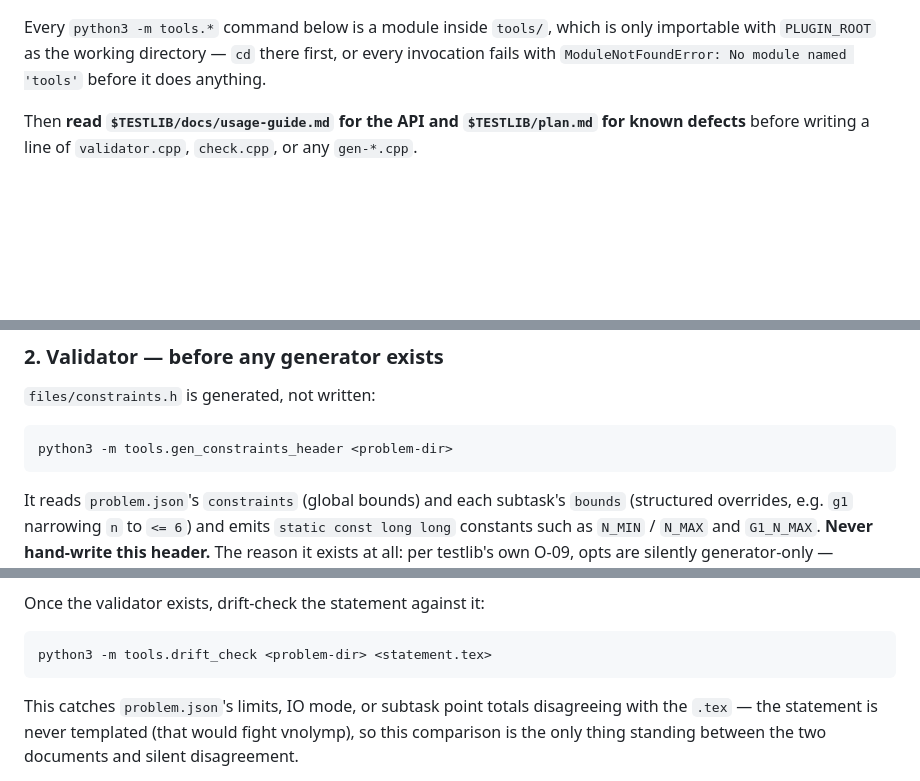
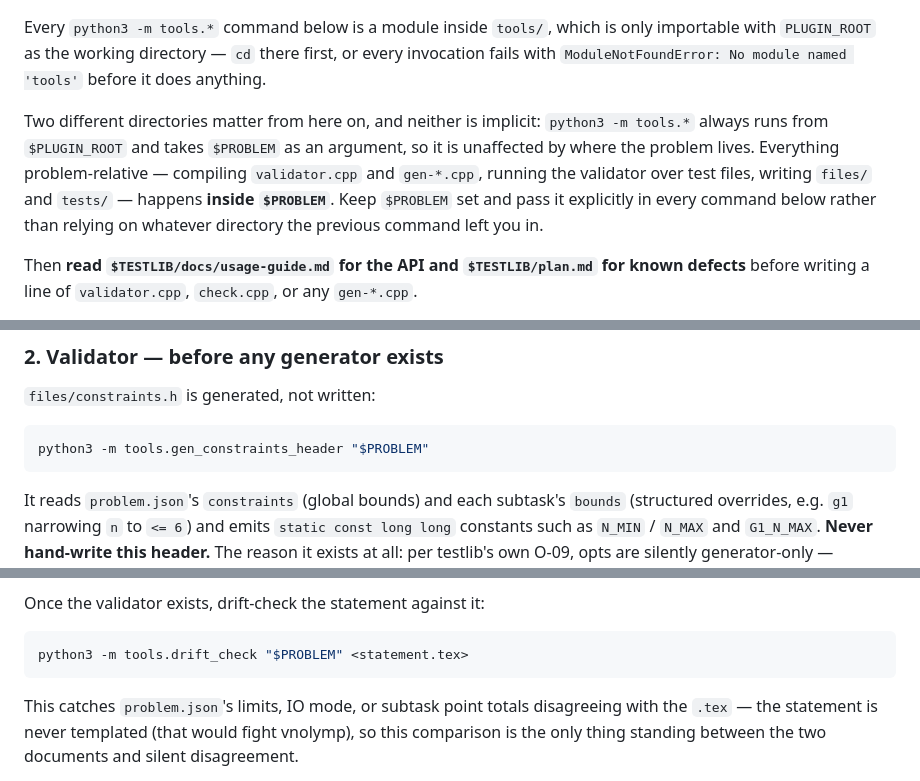
Before and after one commit to LLaammTTeerr/competitive-programming, a Markdown page: skills/preparing-tests/SKILL.md, 3 parts joined by grey strips. Drawn GitHub-style; blank space fills up the shorter version.

Commit message:
Clarify preparing-tests: PROBLEM variable for problem-relative work
After the Bootstrap block cd's to PLUGIN_ROOT, the skill never stated
where problem-relative commands (compiling validator.cpp/gen-*.cpp,
running the validator, writing files/ and tests/) should happen. Adds a
PROBLEM variable alongside BASE/PLUGIN_ROOT/TESTLIB and a short paragraph
naming the convention; both python3 -m tools.* examples now use "$PROBLEM"
instead of the <problem-dir> placeholder.

Co-Authored-By: Claude Opus 5 (1M context) <noreply@anthropic.com>
Claude-Session: https://claude.ai/code/session_017fQbXswuDyUTXGnVzPME8n

````diff
--- a/skills/preparing-tests/SKILL.md
+++ b/skills/preparing-tests/SKILL.md
@@ -57,6 +58,15 @@ Every `python3 -m tools.*` command below is a module inside `tools/`, which
 is only importable with `PLUGIN_ROOT` as the working directory — `cd` there
 first, or every invocation fails with `ModuleNotFoundError: No module named
 'tools'` before it does anything.
+
+Two different directories matter from here on, and neither is implicit:
+`python3 -m tools.*` always runs from `$PLUGIN_ROOT` and takes `$PROBLEM` as
+an argument, so it is unaffected by where the problem lives. Everything
+problem-relative — compiling `validator.cpp` and `gen-*.cpp`, running the
+validator over test files, writing `files/` and `tests/` — happens **inside
+`$PROBLEM`**. Keep `$PROBLEM` set and pass it explicitly in every command
+below rather than relying on whatever directory the previous command left
+you in.
 
 Then **read `$TESTLIB/docs/usage-guide.md` for the API and `$TESTLIB/plan.md`
 for known defects** before writing a line of `validator.cpp`, `check.cpp`, or
@@ -146,7 +156,7 @@ Two rules regardless of stock or custom:
 `files/constraints.h` is generated, not written:
 
 ```bash
-python3 -m tools.gen_constraints_header <problem-dir>
+python3 -m tools.gen_constraints_header "$PROBLEM"
 ```
 
 It reads `problem.json`'s `constraints` (global bounds) and each subtask's
@@ -204,7 +214,7 @@ int main(int argc, char* argv[]) {
 Once the validator exists, drift-check the statement against it:
 
 ```bash
-python3 -m tools.drift_check <problem-dir> <statement.tex>
+python3 -m tools.drift_check "$PROBLEM" <statement.tex>
 ```
 
 This catches `problem.json`'s limits, IO mode, or subtask point totals
````
Also changed, not shown: other parts of skills/preparing-tests/SKILL.md (+1 -0 lines).
